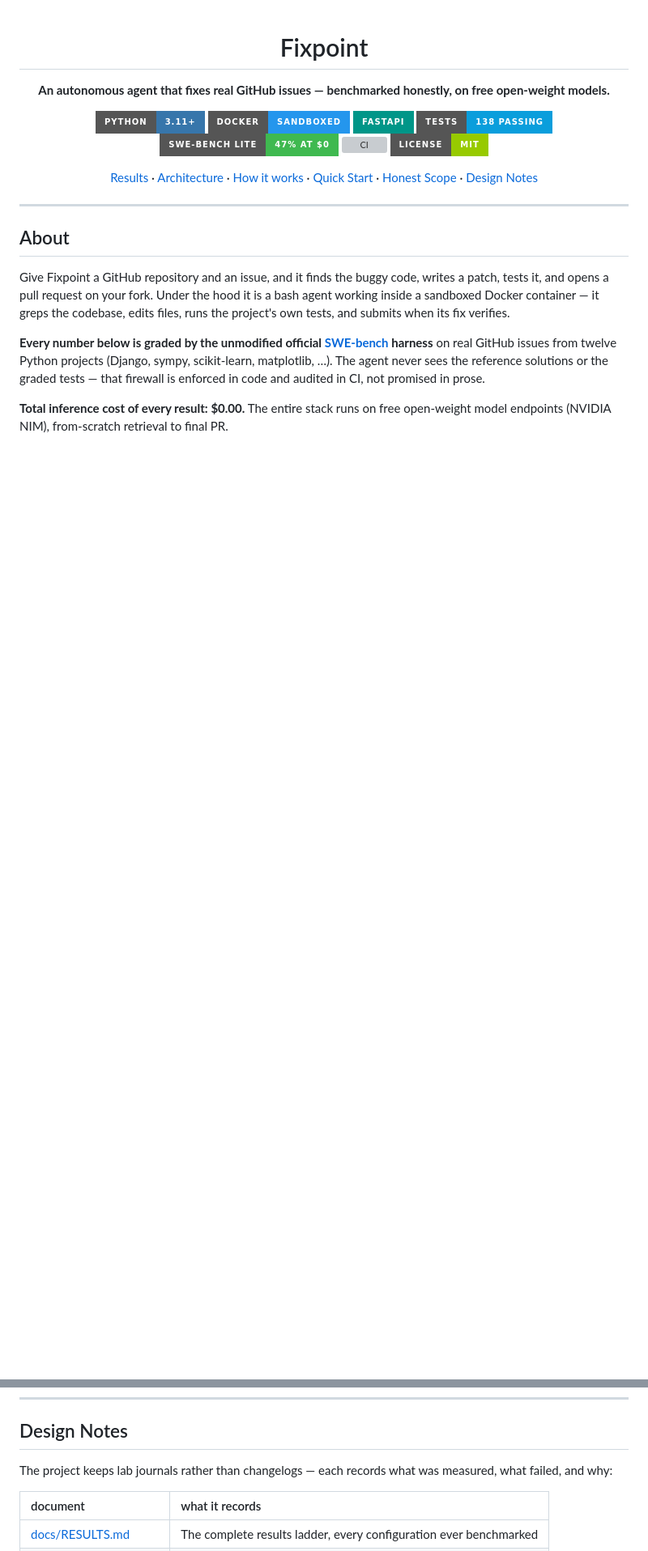
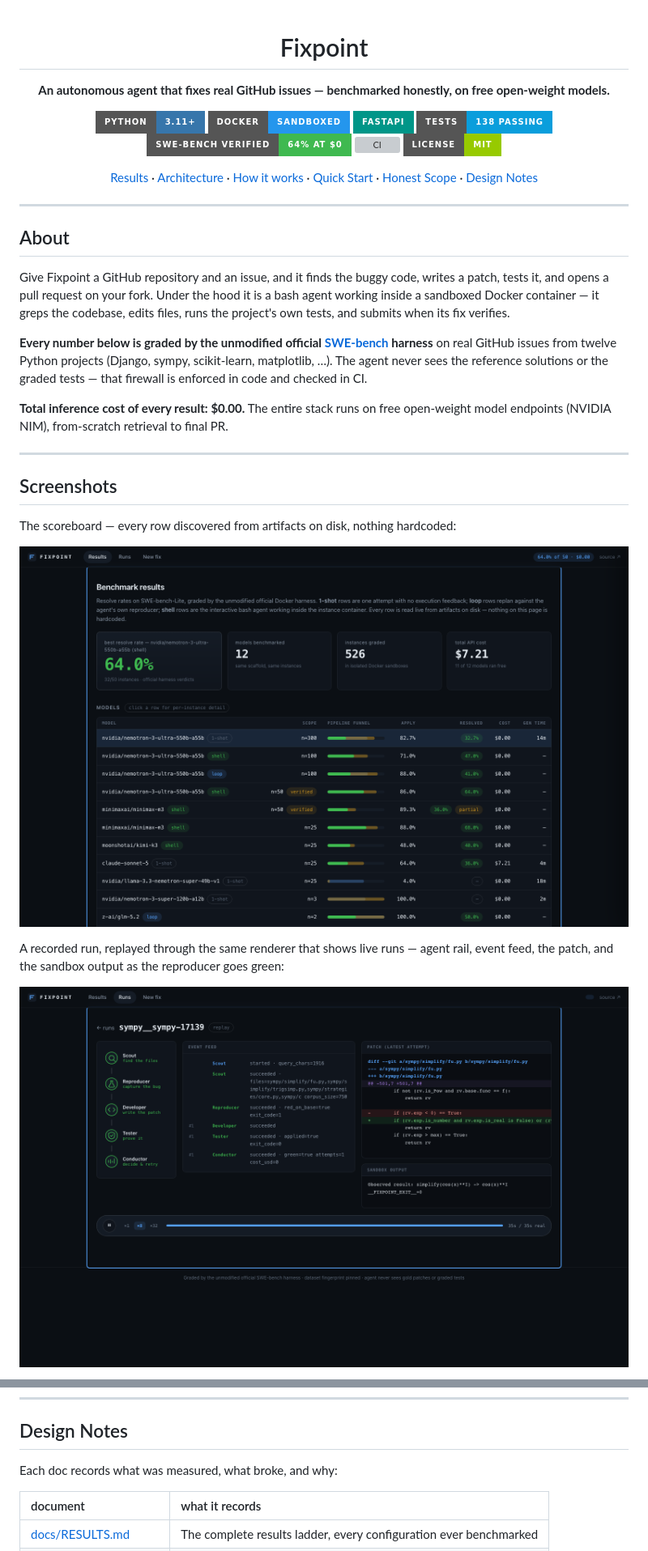
Before and after one commit to Sparshg3011/Fixpoint, a Markdown page: README.md, 2 parts joined by grey strips. Shown at 81% size. GitHub-like rendering; pictures changed too: docs/screenshots/replay.png (added), docs/screenshots/results.png (added); badges without logos; blank space fills up the shorter version; grey boxes are pictures that could not be loaded.

Commit message:
Add screenshots to the README and fix the run view collapsing long event text

```diff
--- a/README.md
+++ b/README.md
@@ -8,7 +8,7 @@
 [![Docker](https://img.shields.io/badge/Docker-sandboxed-2496ED?style=for-the-badge&logo=docker&logoColor=white)](https://www.docker.com/)
 [![FastAPI](https://img.shields.io/badge/FastAPI-009688?style=for-the-badge&logo=fastapi&logoColor=white)](https://fastapi.tiangolo.com/)
 [![pytest](https://img.shields.io/badge/tests-138_passing-0A9EDC?style=for-the-badge&logo=pytest&logoColor=white)](#results--proof)
-[![SWE-bench](https://img.shields.io/badge/SWE--bench_Lite-47%25_at_$0-3FB950?style=for-the-badge)](#results--proof)
+[![SWE-bench](https://img.shields.io/badge/SWE--bench_Verified-64%25_at_$0-3FB950?style=for-the-badge)](#results--proof)
 [![CI](https://img.shields.io/github/actions/workflow/status/Sparshg3011/Fixpoint/ci.yml?style=for-the-badge&label=CI)](https://github.com/Sparshg3011/Fixpoint/actions)
 [![License](https://img.shields.io/badge/License-MIT-green?style=for-the-badge)](LICENSE)
 
@@ -29,7 +29,21 @@ files, runs the project's own tests, and submits when its fix verifies.
 [SWE-bench](https://www.swebench.com) harness** on real GitHub issues from twelve
 Python projects (Django, sympy, scikit-learn, matplotlib, …). The agent never sees
 the reference solutions or the graded tests — that firewall is enforced in code and
-audited in CI, not promised in prose.
+checked in CI.
 
 **Total inference cost of every result: $0.00.** The entire stack runs on free
 open-weight model endpoints (NVIDIA NIM), from-scratch retrieval to final PR.
+
+---
+
+## Screenshots
+
+The scoreboard — every row discovered from artifacts on disk, nothing hardcoded:
+
+![Benchmark results](docs/screenshots/results.png)
+
+A recorded run, replayed through the same renderer that shows live runs — agent
+rail, event feed, the patch, and the sandbox output as the reproducer goes green:
+
+![Run replay](docs/screenshots/replay.png)
+
@@ -250,8 +262,7 @@ Claims are only as good as their caveats, so these are load-bearing:
 
 ## Design Notes
 
-The project keeps lab journals rather than changelogs — each records what was
-measured, what failed, and why:
+Each doc records what was measured, what broke, and why:
 
 | document | what it records |
 |:---|:---|
```
Also changed, not shown: other parts of README.md (+14 -16 lines), docs/screenshots/newfix.png (added), 3 other files.
